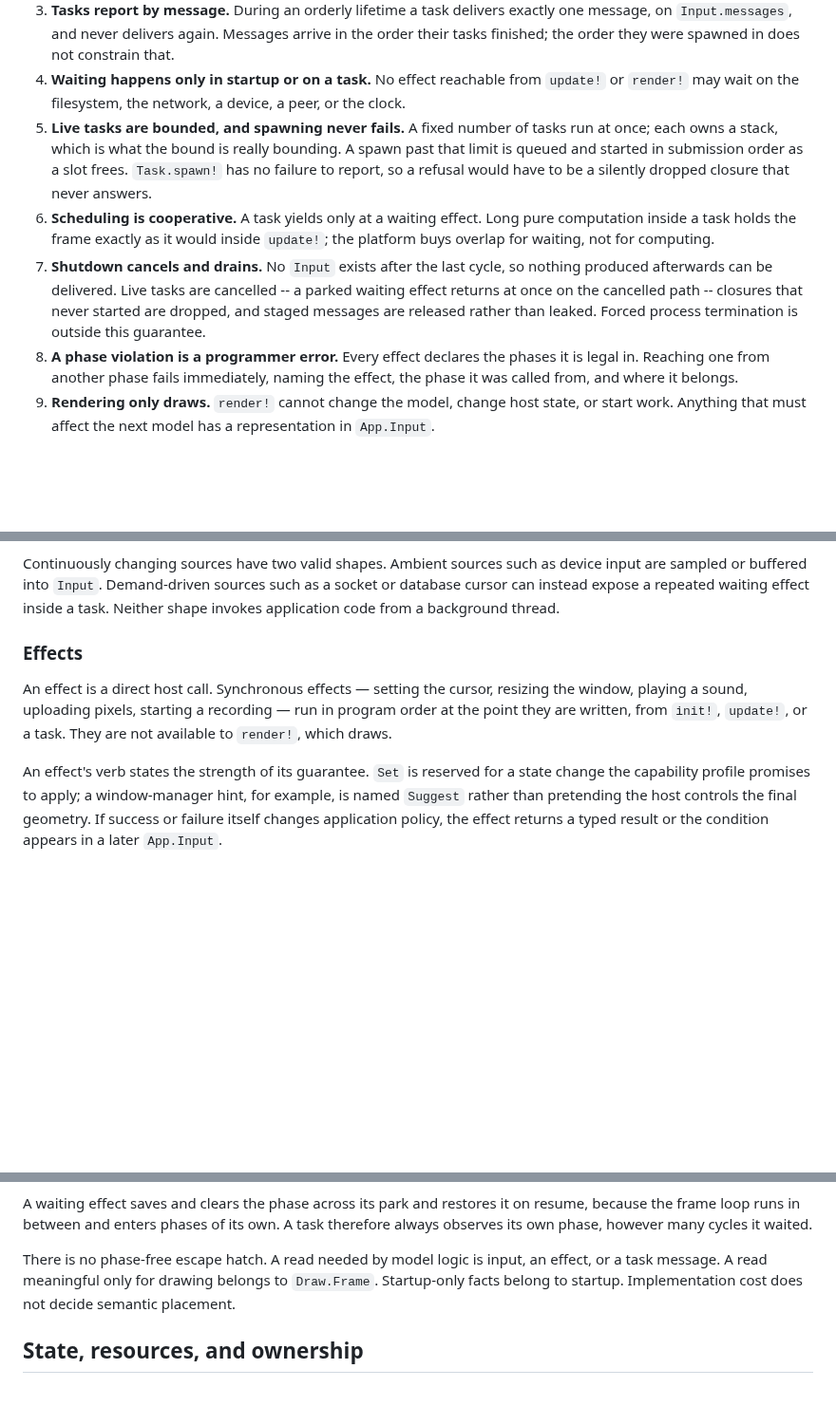
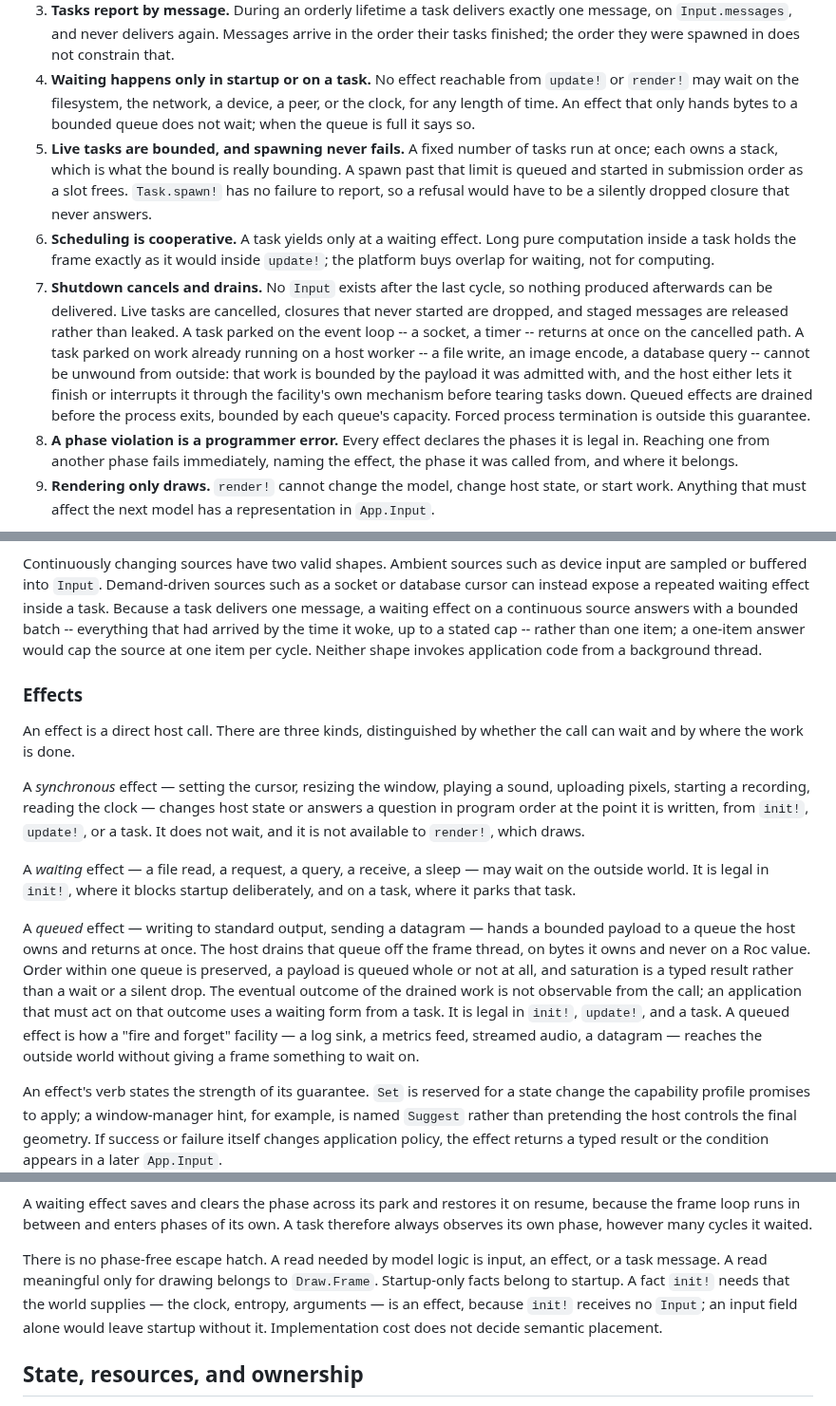
Before and after one commit to lukewilliamboswell/roc-ray, a Markdown page: design.md, 3 parts joined by grey strips. Shown at 95% size. Drawn GitHub-style; blank space fills up the shorter version.

Commit message:
Name the queued effect class and state what shutdown can cancel
Two facilities this round did not fit the two effect kinds the document
had: Udp.send! and standard-output writes hand bytes to a bounded queue and
return, which is neither a host state change nor a wait. Naming that class
fixes its phase set and its saturation rule once, for every fire-and-forget
facility after it.

Invariant 7 promised that a parked waiting effect returns at once when
cancelled. That is true of event-loop waits and false of work already
running on a host worker, which SQLite had to interrupt through its own
mechanism. The invariant now says which is which. Continuous sources answer
in batches, and startup facts are effects, for the reasons each sentence
gives.

```diff
--- a/design.md
+++ b/design.md
@@ -265,7 +266,8 @@ architecture change, not a feature.
    does not constrain that.
 4. **Waiting happens only in startup or on a task.** No effect reachable from
    `update!` or `render!` may wait on the filesystem, the network, a device, a
-   peer, or the clock.
+   peer, or the clock, for any length of time. An effect that only hands
+   bytes to a bounded queue does not wait; when the queue is full it says so.
 5. **Live tasks are bounded, and spawning never fails.** A fixed number of
    tasks run at once; each owns a stack, which is what the bound is really
    bounding. A spawn past that limit is queued and started in submission order
@@ -275,10 +277,17 @@ architecture change, not a feature.
    pure computation inside a task holds the frame exactly as it would inside
    `update!`; the platform buys overlap for waiting, not for computing.
 7. **Shutdown cancels and drains.** No `Input` exists after the last cycle, so
-   nothing produced afterwards can be delivered. Live tasks are cancelled -- a
-   parked waiting effect returns at once on the cancelled path -- closures that
-   never started are dropped, and staged messages are released rather than
-   leaked. Forced process termination is outside this guarantee.
+   nothing produced afterwards can be delivered. Live tasks are cancelled,
+   closures that never started are dropped, and staged messages are released
+   rather than leaked. A task parked on the event loop -- a socket, a timer --
+   returns at once on the cancelled path. A task parked on work already
+   running on a host worker -- a file write, an image encode, a database
+   query -- cannot be unwound from outside: that work is bounded by the
+   payload it was admitted with, and the host either lets it finish or
+   interrupts it through the facility's own mechanism before tearing tasks
+   down. Queued effects are drained before the process exits, bounded by
+   each queue's capacity. Forced process termination is outside this
+   guarantee.
 8. **A phase violation is a programmer error.** Every effect declares the
    phases it is legal in. Reaching one from another phase fails immediately,
    naming the effect, the phase it was called from, and where it belongs.
@@ -335,14 +344,38 @@ different type.
 Continuously changing sources have two valid shapes. Ambient sources such as
 device input are sampled or buffered into `Input`. Demand-driven sources such
 as a socket or database cursor can instead expose a repeated waiting effect
-inside a task. Neither shape invokes application code from a background thread.
+inside a task. Because a task delivers one message, a waiting effect on a
+continuous source answers with a bounded batch -- everything that had arrived
+by the time it woke, up to a stated cap -- rather than one item; a one-item
+answer would cap the source at one item per cycle. Neither shape invokes
+application code from a background thread.
 
 ### Effects
 
-An effect is a direct host call. Synchronous effects — setting the cursor,
-resizing the window, playing a sound, uploading pixels, starting a recording —
-run in program order at the point they are written, from `init!`, `update!`, or
-a task. They are not available to `render!`, which draws.
+An effect is a direct host call. There are three kinds, distinguished by
+whether the call can wait and by where the work is done.
+
+A *synchronous* effect — setting the cursor, resizing the window, playing a
+sound, uploading pixels, starting a recording, reading the clock — changes host
+state or answers a question in program order at the point it is written, from
+`init!`, `update!`, or a task. It does not wait, and it is not available to
+`render!`, which draws.
+
+A *waiting* effect — a file read, a request, a query, a receive, a sleep — may
+wait on the outside world. It is legal in `init!`, where it blocks startup
+deliberately, and on a task, where it parks that task.
+
+A *queued* effect — writing to standard output, sending a datagram — hands a
+bounded payload to a queue the host owns and returns at once. The host drains
+that queue off the frame thread, on bytes it owns and never on a Roc value.
+Order within one queue is preserved, a payload is queued whole or not at all,
+and saturation is a typed result rather than a wait or a silent drop. The
+eventual outcome of the drained work is not observable from the call; an
+application that must act on that outcome uses a waiting form from a task. It
+is legal in `init!`, `update!`, and a task. A queued effect is how a
+"fire and forget" facility — a log sink, a metrics feed, streamed audio, a
+datagram — reaches the outside world without giving a frame something to wait
+on.
 
 An effect's verb states the strength of its guarantee. `Set` is reserved for a
 state change the capability profile promises to apply; a window-manager hint,
@@ -446,8 +480,10 @@ task therefore always observes its own phase, however many cycles it waited.
 
 There is no phase-free escape hatch. A read needed by model logic is input, an
 effect, or a task message. A read meaningful only for drawing belongs to
-`Draw.Frame`. Startup-only facts belong to startup. Implementation cost does
-not decide semantic placement.
+`Draw.Frame`. Startup-only facts belong to startup. A fact `init!` needs that
+the world supplies — the clock, entropy, arguments — is an effect, because
+`init!` receives no `Input`; an input field alone would leave startup without
+it. Implementation cost does not decide semantic placement.
 
 ## State, resources, and ownership
 
```
Also changed, not shown: other parts of design.md (+8 -4 lines).
